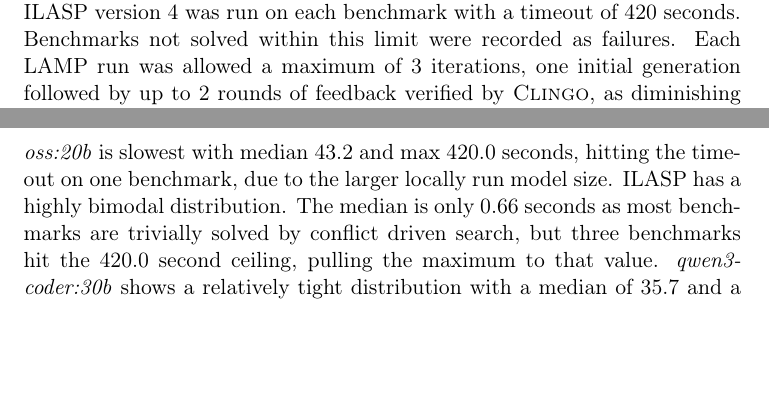
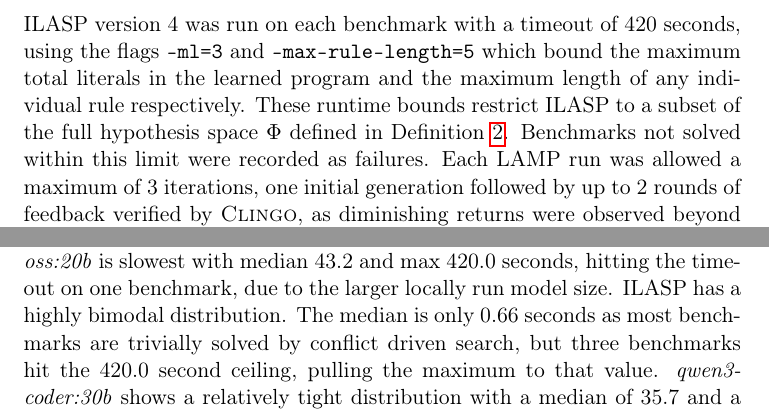
Before and after one commit to dbunker/lamp, a LaTeX paper (paper/generate/paper.tex): two parts of pages 12 and 15 of 25, joined at a grey line, cut so that both start at the same text, the shorter picture padded with empty space. Compiled offline with pdfLaTeX.

Commit message:
Update wording

```diff
--- a/paper/generate/paper.tex
+++ b/paper/generate/paper.tex
@@ -439,7 +439,7 @@ Experiments were conducted on the synthetic data with varying complexities as sp
 
 \subsection{Experimental Setup}
 
-A total of 120 synthetic ASP programs were created with varying features for testing. All experiments were conducted on an Apple M3 Max with 48\,GB unified memory. The LLMs chosen included \textit{gpt-5-mini}, which was run via OpenAI's API platform, as well as open weight models \textit{gpt-oss:20b} and \textit{qwen3-coder:30b} which were run locally using Ollama. For \textit{gpt-5-mini}, timing reflects server processing time reported by the OpenAI API, excluding network latency. All ASP solving and analysis was done using \textsc{Clingo}. ILASP version 4 was run on each benchmark with a timeout of 420 seconds. Benchmarks not solved within this limit were recorded as failures. Each LAMP run was allowed a maximum of 3 iterations, one initial generation followed by up to 2 rounds of feedback verified by \textsc{Clingo}, as diminishing returns were observed beyond this point. Both systems receive the same input instance $\mathcal{M}$ (Definition~\ref{def:input}), where the target answer set $A^*$ is provided directly to the LLM in the prompt and encoded as a \texttt{\#pos} example for ILASP. The selected parameters used to construct problem profiles are listed in Table~\ref{tab:parameters}. The positive literal bound is derived as $L^+ = \text{Overall Literals} - L^-$. All combinations were used except where the negative literal count equals or exceeds the overall literal count, which would leave no positive literals.
+A total of 120 synthetic ASP programs were created with varying features for testing. All experiments were conducted on an Apple M3 Max with 48\,GB unified memory. The LLMs chosen included \textit{gpt-5-mini}, which was run via OpenAI's API platform, as well as open weight models \textit{gpt-oss:20b} and \textit{qwen3-coder:30b} which were run locally using Ollama. For \textit{gpt-5-mini}, timing reflects server processing time reported by the OpenAI API, excluding network latency. All ASP solving and analysis was done using \textsc{Clingo}. ILASP version 4 was run on each benchmark with a timeout of 420 seconds, using the flags \texttt{-ml=3} and \texttt{--max-rule-length=5} which bound the maximum total literals in the learned program and the maximum length of any individual rule respectively. These runtime bounds restrict ILASP to a subset of the full hypothesis space $\Phi$ defined in Definition~\ref{def:input}. Benchmarks not solved within this limit were recorded as failures. Each LAMP run was allowed a maximum of 3 iterations, one initial generation followed by up to 2 rounds of feedback verified by \textsc{Clingo}, as diminishing returns were observed beyond this point. Both systems receive the same input instance $\mathcal{M}$ (Definition~\ref{def:input}), where the target answer set $A^*$ is provided directly to the LLM in the prompt and encoded as a \texttt{\#pos} example for ILASP. The selected parameters used to construct problem profiles are listed in Table~\ref{tab:parameters}. The positive literal bound is derived as $L^+ = \text{Overall Literals} - L^-$. All combinations were used except where the negative literal count equals or exceeds the overall literal count, which would leave no positive literals.
 
 \begin{table}[htbp]
     \centering
```
Also changed, not shown: paper/generate/paper.pdf.
